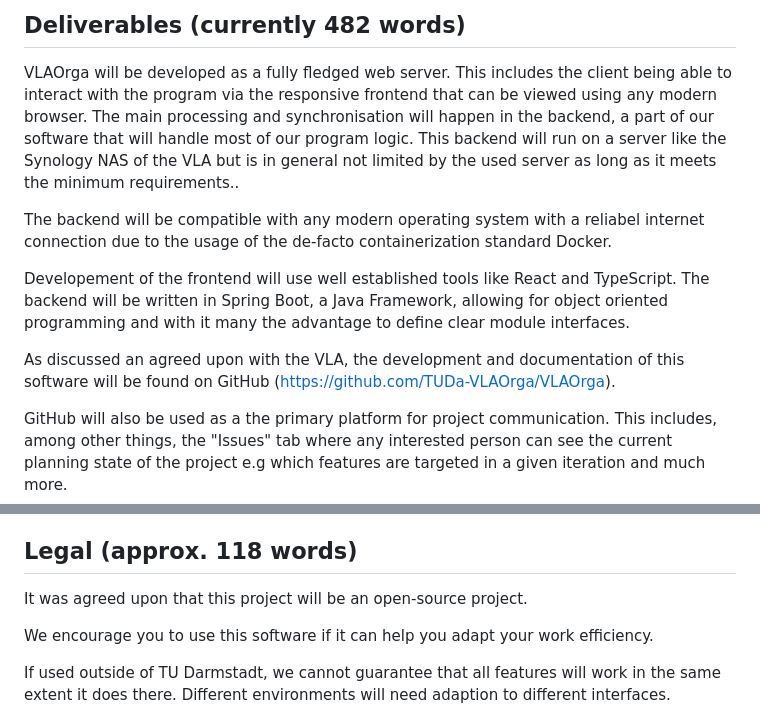
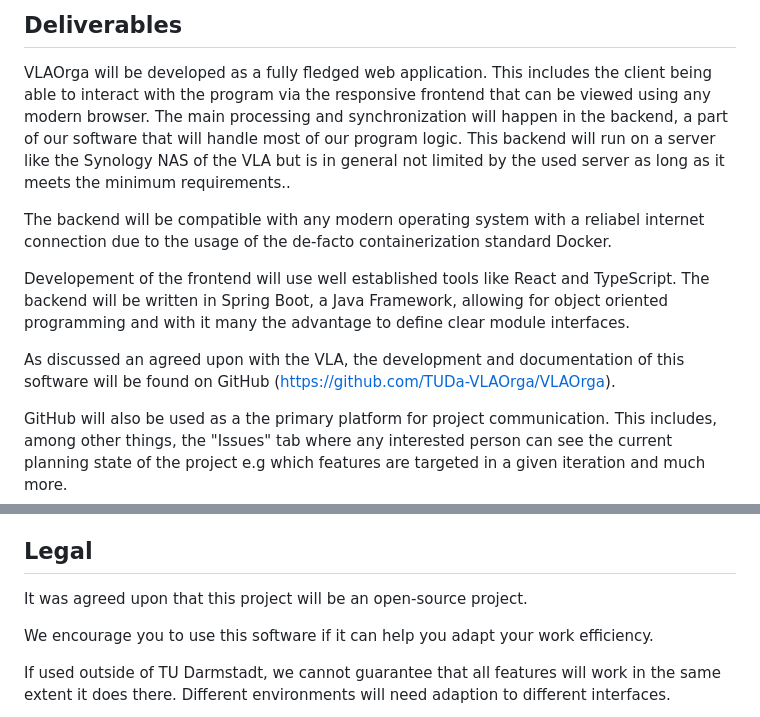
Before and after one commit to TUDa-VLAOrga/VLAOrga, a Markdown page: Specification/Specification.md, 2 parts joined by grey strips. GitHub-like rendering.

```diff
--- a/Specification/Specification.md
+++ b/Specification/Specification.md
@@ -59,9 +67,9 @@ or moving certain experiments between lectures much less of a hassle.
 
-## Deliverables (currently 482 words)
+## Deliverables
 
-VLAOrga will be developed as a fully fledged web server.
+VLAOrga will be developed as a fully fledged web application.
 This includes the client being able to interact with the program via the responsive frontend that can be viewed using any modern browser.
-The main processing and synchronisation will happen in the backend, a part of our software that will handle most of our program logic.
+The main processing and synchronization will happen in the backend, a part of our software that will handle most of our program logic.
 This backend will run on a server like the Synology NAS of the VLA but is in general not limited by the used server as long as it meets the minimum requirements..
 
 The backend will be compatible with any modern operating system with a reliabel internet connection due to the usage of the de-facto containerization standard Docker.
@@ -71,7 +79,7 @@ The backend will be written in Spring Boot, a Java Framework, allowing for objec
 and with it many the advantage to define clear module interfaces.
 
 As discussed an agreed upon with the VLA, the development and documentation of this software will be found
-on GitHub (https://github.com/TUDa-VLAOrga/VLAOrga).
+on GitHub (<https://github.com/TUDa-VLAOrga/VLAOrga>).
 
 GitHub will also be used as a the primary platform for project communication.
 This includes, among other things, the "Issues" tab where any interested person can see
@@ -150,7 +158,7 @@ If it were to happen, we could recover the project within a few days at maximum.
 
 
 
-## Legal (approx. 118 words)
+## Legal
 
 It was agreed upon that this project will be an open-source project.
 
```
Also changed, not shown: other parts of Specification/Specification.md (+22 -14 lines).
